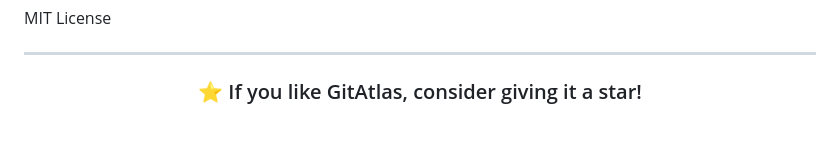
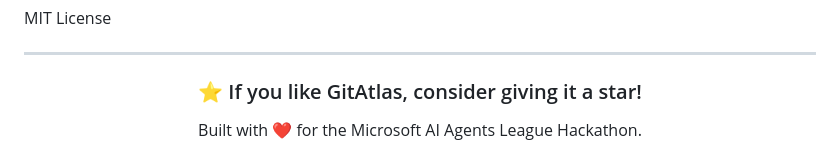
Before and after one commit to priyamanna13/GitAtlas-Hackathon, a Markdown page: README.md, the part around the change. GitHub-like rendering.

Commit message:
Add hackathon note to README

```diff
--- a/README.md
+++ b/README.md
@@ -199,5 +199,5 @@ MIT License
 <div align="center">
 
 ### ⭐ If you like GitAtlas, consider giving it a star!
-
+Built with ❤️ for the Microsoft AI Agents League Hackathon.
 </div>
```
